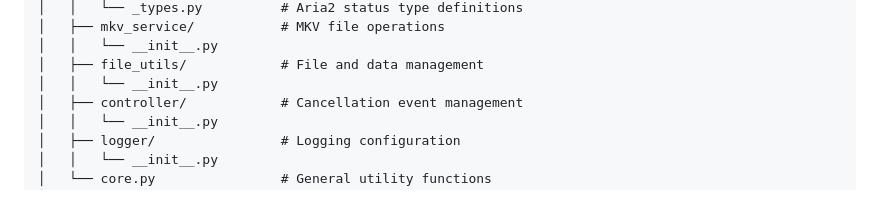
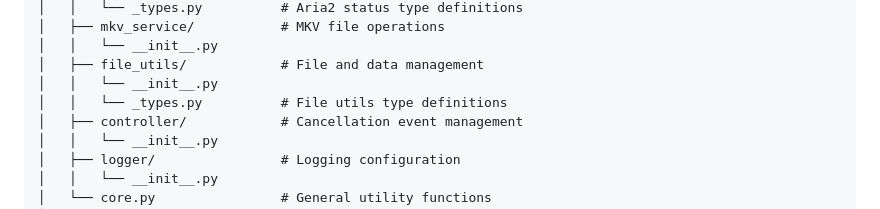
Before and after one commit to aminelazz/subxtract, a Markdown page: README.md, the part around the change. Rendered like a GitHub page.

Commit message:
fix: add _types.py file for type definitions in file_utils

```diff
--- a/README.md
+++ b/README.md
@@ -232,6 +232,7 @@ subxtract/
 │   │   └── __init__.py
 │   ├── file_utils/            # File and data management
 │   │   └── __init__.py
+│   │   └── _types.py          # File utils type definitions
 │   ├── controller/            # Cancellation event management
 │   │   └── __init__.py
 │   ├── logger/                # Logging configuration
```
